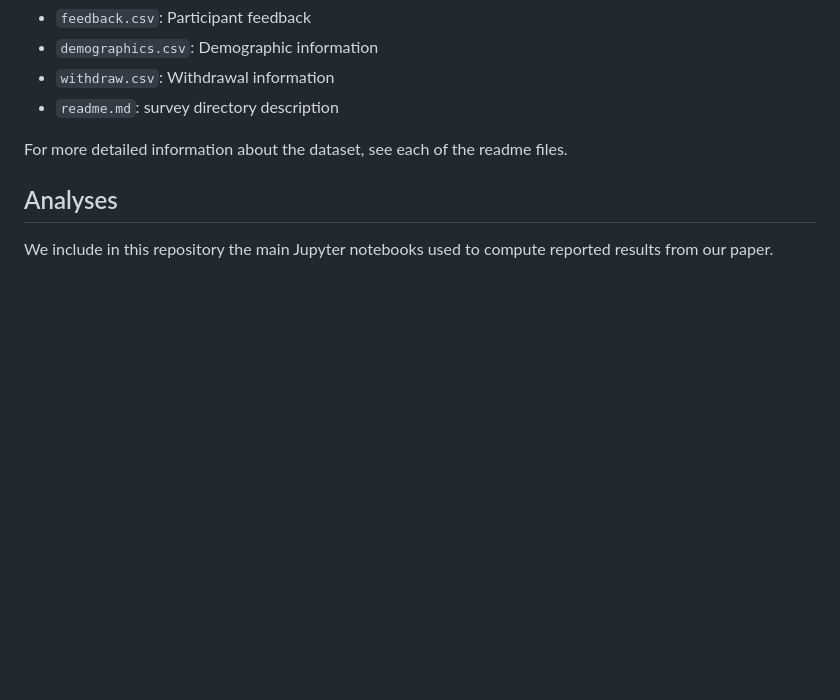
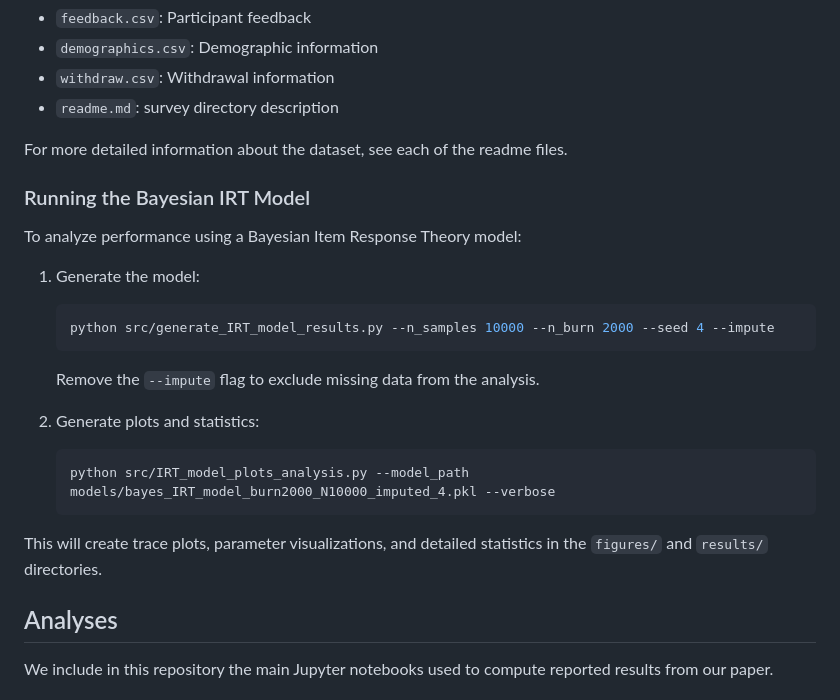
Before and after one commit to Le-Gris/h-arc, a Markdown page: README.md, the part around the change. Drawn GitHub-style; blank space fills up the shorter version.

Commit message:
irt model instructions

````diff
--- a/README.md
+++ b/README.md
@@ -93,6 +93,25 @@ In the `survey` folder, there are the following files:
 
 For more detailed information about the dataset, see each of the readme files.
 
+### Running the Bayesian IRT Model
+
+To analyze performance using a Bayesian Item Response Theory model:
+
+1. Generate the model:
+
+   ```bash
+   python src/generate_IRT_model_results.py --n_samples 10000 --n_burn 2000 --seed 4 --impute
+   ```
+
+   Remove the `--impute` flag to exclude missing data from the analysis.
+
+2. Generate plots and statistics:
+   ```bash
+   python src/IRT_model_plots_analysis.py --model_path models/bayes_IRT_model_burn2000_N10000_imputed_4.pkl --verbose
+   ```
+
+This will create trace plots, parameter visualizations, and detailed statistics in the `figures/` and `results/` directories.
+
 ## Analyses
 
 We include in this repository the main Jupyter notebooks used to compute reported results from our paper.
````
